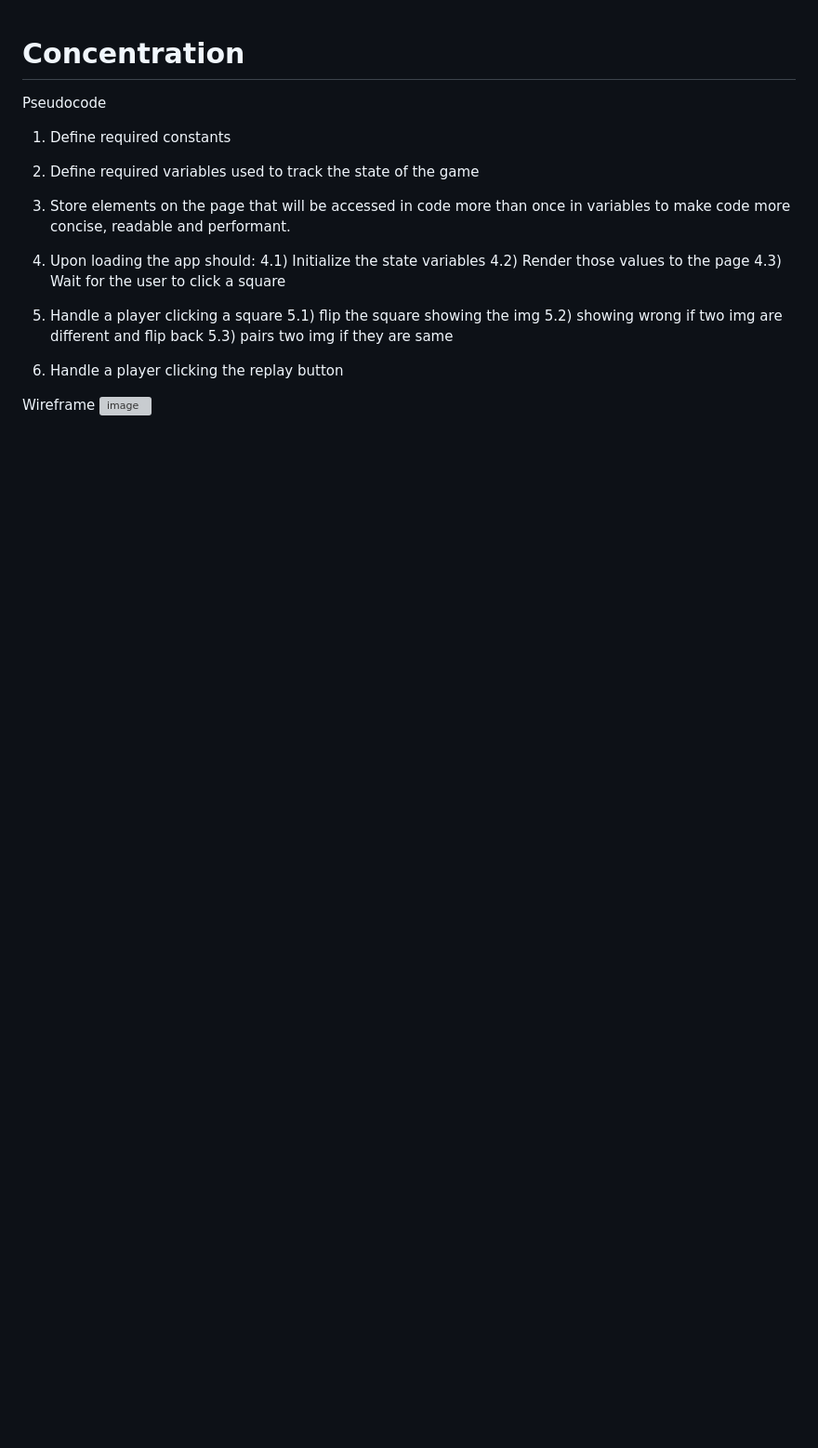
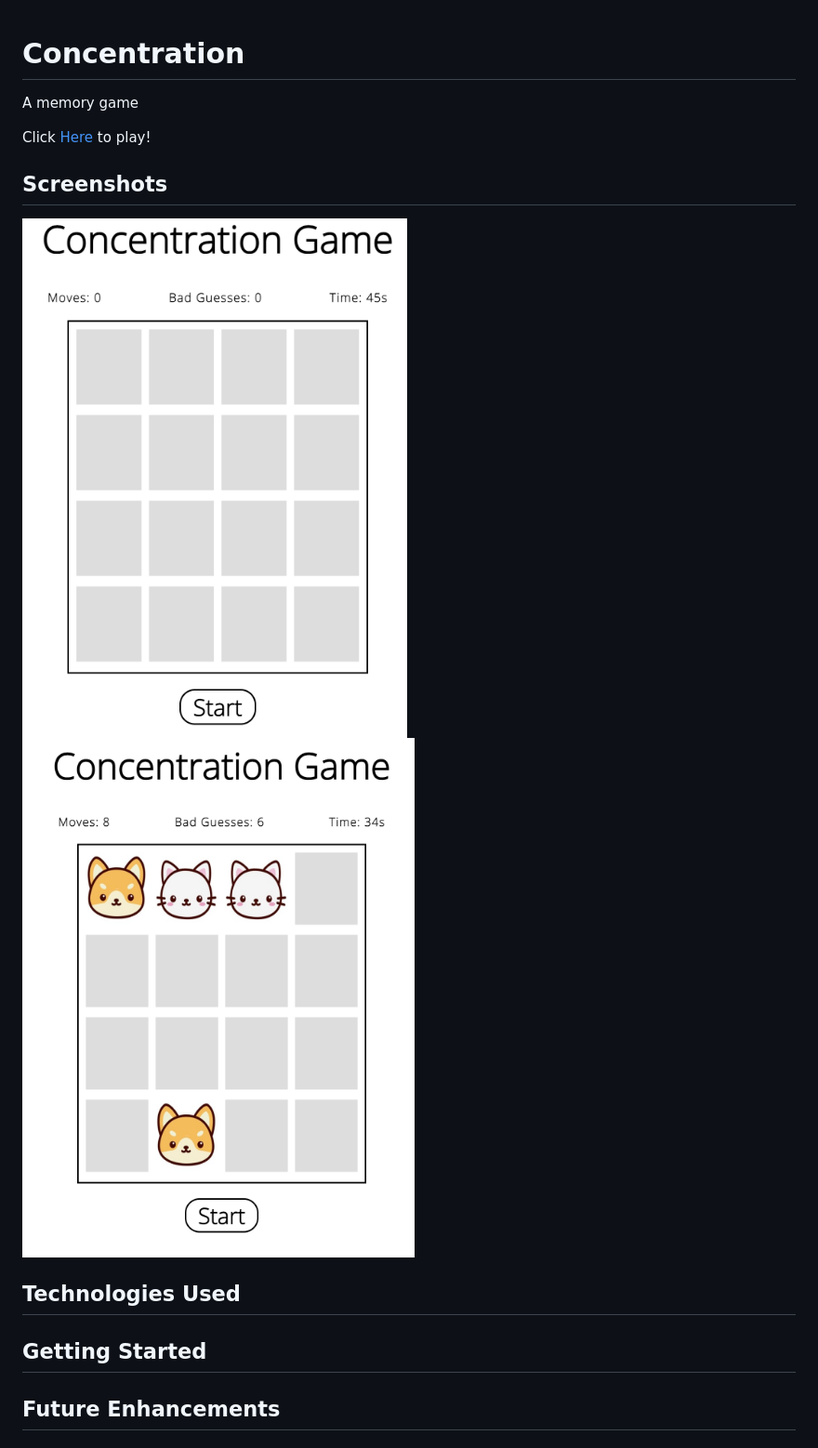
Before and after one commit to tcjiao/Concentration, a Markdown page: README.md, the part around the change. Shown: that part at 93% size. Rendered like a GitHub page; pictures changed too: imgs/RM1.png (added), imgs/RM2.png (added); blank space fills up the shorter version; grey boxes are pictures that could not be loaded.

```diff
--- a/README.md
+++ b/README.md
@@ -1,27 +1,15 @@
 # Concentration
+A memory game
 
-Pseudocode
+Click <a href="https://tcjiao.github.io/Concentration/">Here</a> to play!
 
-1) Define required constants
+## Screenshots
 
-2) Define required variables used to track the state of the game
+<img src="imgs/RM2.png" alt="SS1" width="500" height="580">
+<img src="imgs/RM1.png" alt="SS1" width="500" height="570">
 
-3) Store elements on the page that will be accessed in code more than once in variables to make code more concise, readable and performant.
+## Technologies Used
 
-4) Upon loading the app should:
-  4.1) Initialize the state variables
-  4.2) Render those values to the page
-  4.3) Wait for the user to click a square
+## Getting Started
 
-5) Handle a player clicking a square
-  5.1) flip the square showing the img
-  5.2) showing wrong if two img are different and flip back
-  5.3) pairs two img if they are same
-
-7) Handle a player clicking the replay button
-
-
-
-
-Wireframe
-![image](https://github.com/tcjiao/Concentration/assets/69442994/a0329181-4f31-44e3-b0f6-4a1609bf876c)
+## Future Enhancements
```
Also changed, not shown: 1 other file.
